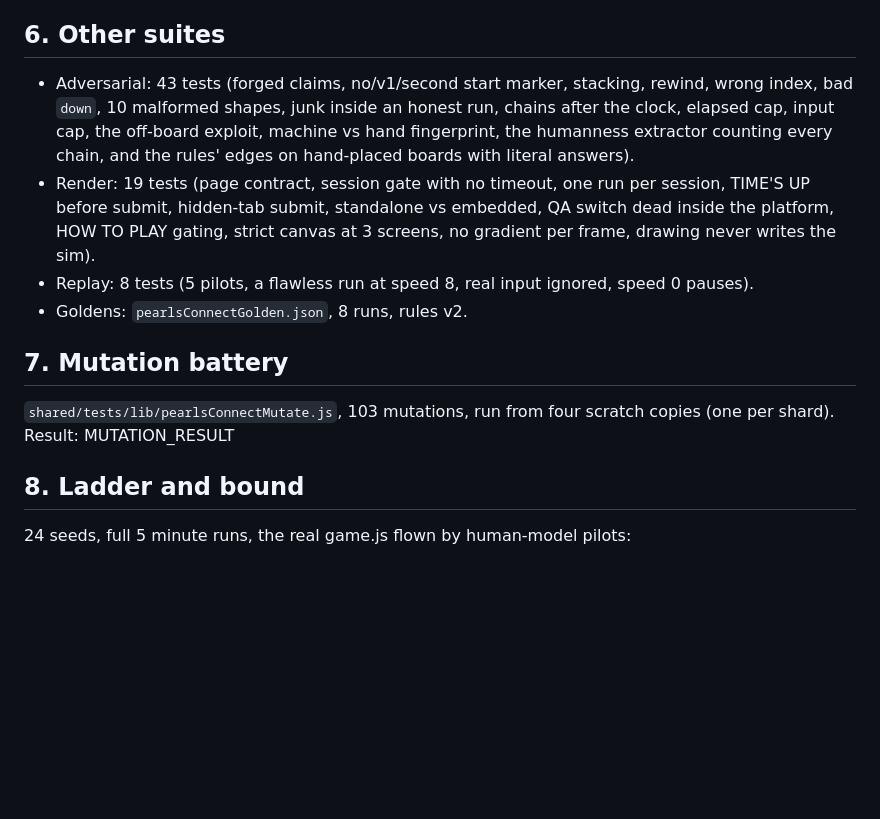
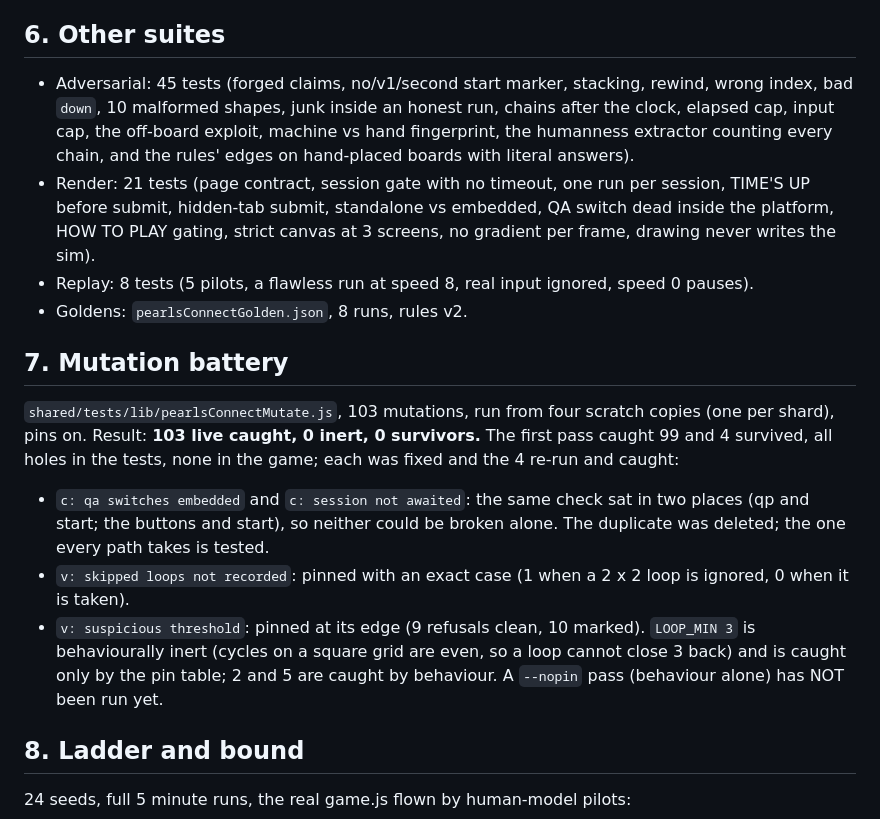
Before and after one commit to muneebattamindravel/jss-cloud-games, a Markdown page: packages/pearls-connect.md, the part around the change. Drawn GitHub-style; blank space fills up the shorter version.

Commit message:
Pearls Connect report: mutation battery 103 caught, 0 survivors
Co-Authored-By: Claude Opus 5.5 <noreply@anthropic.com>
Claude-Session: https://claude.ai/code/session_01D44Kp2aUe2bE6zoSpCNCg9

```diff
--- a/packages/pearls-connect.md
+++ b/packages/pearls-connect.md
@@ -60,12 +60,12 @@ clock, another Math.random and drawing on, all identical; 30 Hz and uneven
 Hz; coverage counters (loops, shuffles, long chains) must stay above zero.
 
 ## 6. Other suites
-- Adversarial: 43 tests (forged claims, no/v1/second start marker, stacking,
+- Adversarial: 45 tests (forged claims, no/v1/second start marker, stacking,
   rewind, wrong index, bad `down`, 10 malformed shapes, junk inside an honest run,
   chains after the clock, elapsed cap, input cap, the off-board exploit, machine
   vs hand fingerprint, the humanness extractor counting every chain, and the
   rules' edges on hand-placed boards with literal answers).
-- Render: 19 tests (page contract, session gate with no timeout, one run per
+- Render: 21 tests (page contract, session gate with no timeout, one run per
   session, TIME'S UP before submit, hidden-tab submit, standalone vs embedded,
   QA switch dead inside the platform, HOW TO PLAY gating, strict canvas at 3
   screens, no gradient per frame, drawing never writes the sim).
@@ -75,7 +75,18 @@ Hz; coverage counters (loops, shuffles, long chains) must stay above zero.
 
 ## 7. Mutation battery
 `shared/tests/lib/pearlsConnectMutate.js`, 103 mutations, run from four scratch
-copies (one per shard). Result: MUTATION_RESULT
+copies (one per shard), pins on. Result: **103 live caught, 0 inert, 0 survivors.**
+The first pass caught 99 and 4 survived, all holes in the tests, none in the
+game; each was fixed and the 4 re-run and caught:
+- `c: qa switches embedded` and `c: session not awaited`: the same check sat in
+  two places (qp and start; the buttons and start), so neither could be broken
+  alone. The duplicate was deleted; the one every path takes is tested.
+- `v: skipped loops not recorded`: pinned with an exact case (1 when a 2 x 2
+  loop is ignored, 0 when it is taken).
+- `v: suspicious threshold`: pinned at its edge (9 refusals clean, 10 marked).
+`LOOP_MIN 3` is behaviourally inert (cycles on a square grid are even, so a loop
+cannot close 3 back) and is caught only by the pin table; 2 and 5 are caught by
+behaviour. A `--nopin` pass (behaviour alone) has NOT been run yet.
 
 ## 8. Ladder and bound
 24 seeds, full 5 minute runs, the real game.js flown by human-model pilots:
```
